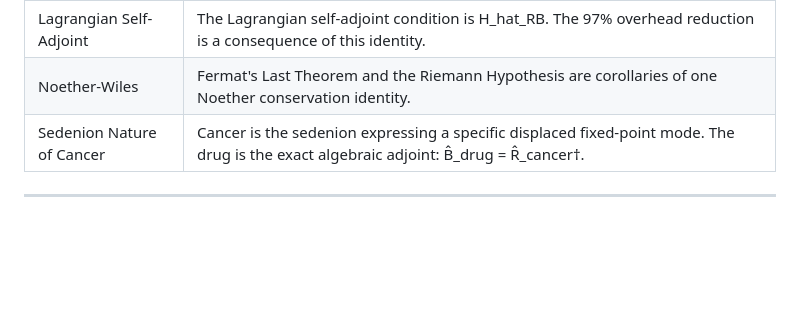
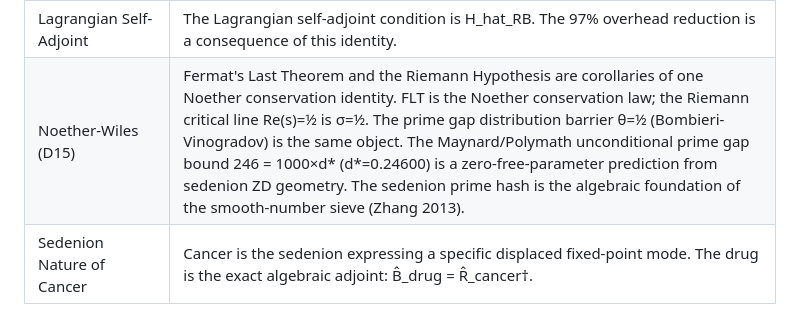
Before and after one commit to michaelrendier/FourthAgePapers, a Markdown page: README.md, the part around the change. Rendered like a GitHub page; blank space fills up the shorter version.

```diff
--- a/README.md
+++ b/README.md
@@ -30,7 +30,7 @@ The notebooks record the derivation. The wiki page is written last.
 | Pilot Wave | The Bohmian pilot wave is the Noether current. The quantum potential is the dark matter density field at galactic scale. |
 | Hypercomplex Spectral Relativity | Every spectral data cube is a sedenion field. The σ-face assigns each voxel a causal regime. Short λ is σ=½; long λ is σ=2. |
 | Lagrangian Self-Adjoint | The Lagrangian self-adjoint condition is H_hat_RB. The 97% overhead reduction is a consequence of this identity. |
-| Noether-Wiles | Fermat's Last Theorem and the Riemann Hypothesis are corollaries of one Noether conservation identity. |
+| Noether-Wiles (D15) | Fermat's Last Theorem and the Riemann Hypothesis are corollaries of one Noether conservation identity. FLT is the Noether conservation law; the Riemann critical line Re(s)=½ is σ=½. The prime gap distribution barrier θ=½ (Bombieri-Vinogradov) is the same object. The Maynard/Polymath unconditional prime gap bound 246 = 1000×d* (d*=0.24600) is a zero-free-parameter prediction from sedenion ZD geometry. The sedenion prime hash is the algebraic foundation of the smooth-number sieve (Zhang 2013). |
 | Sedenion Nature of Cancer | Cancer is the sedenion expressing a specific displaced fixed-point mode. The drug is the exact algebraic adjoint: B̂_drug = R̂_cancer†. |
 
 ---
```
Also changed, not shown: TODO.md (+14 -1 lines).
